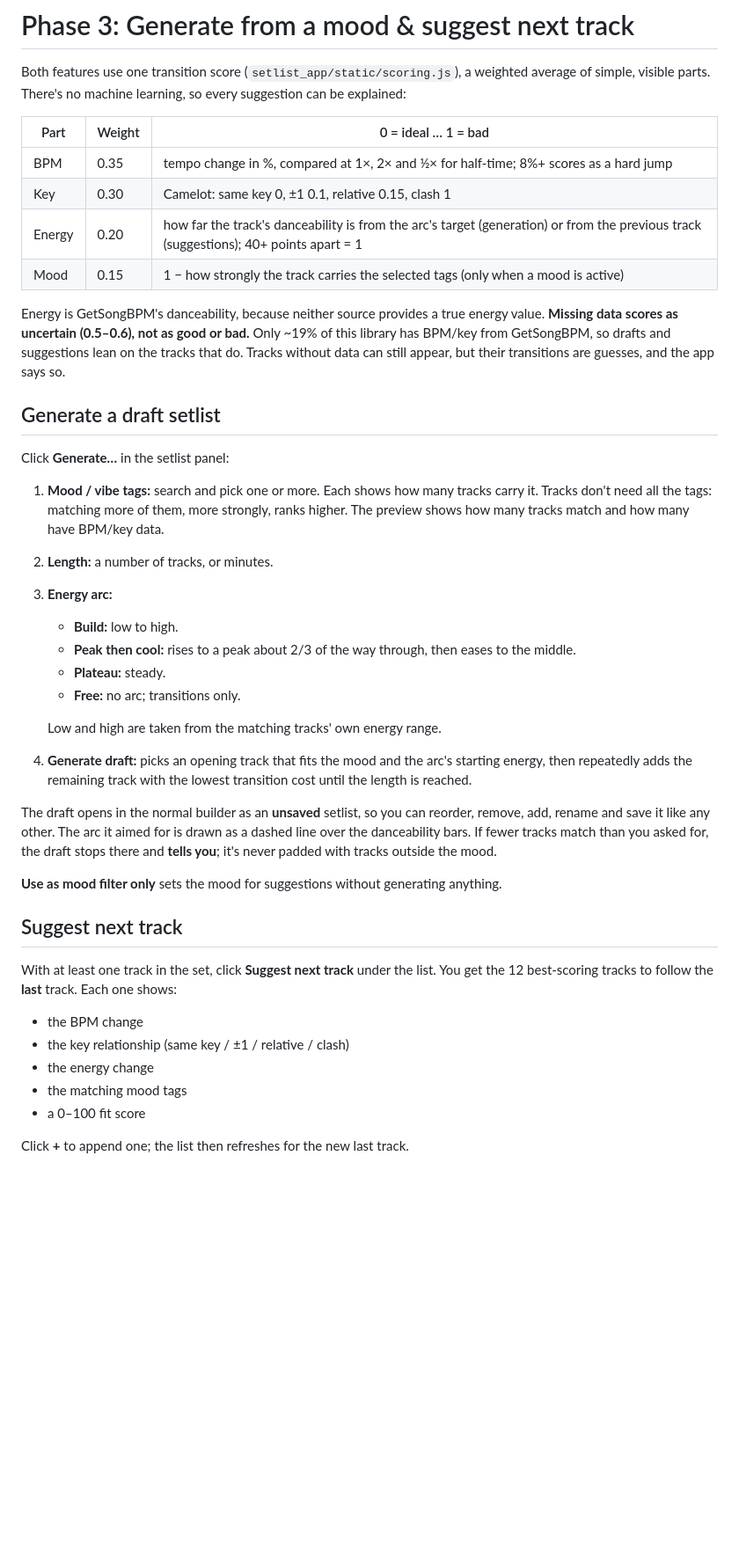
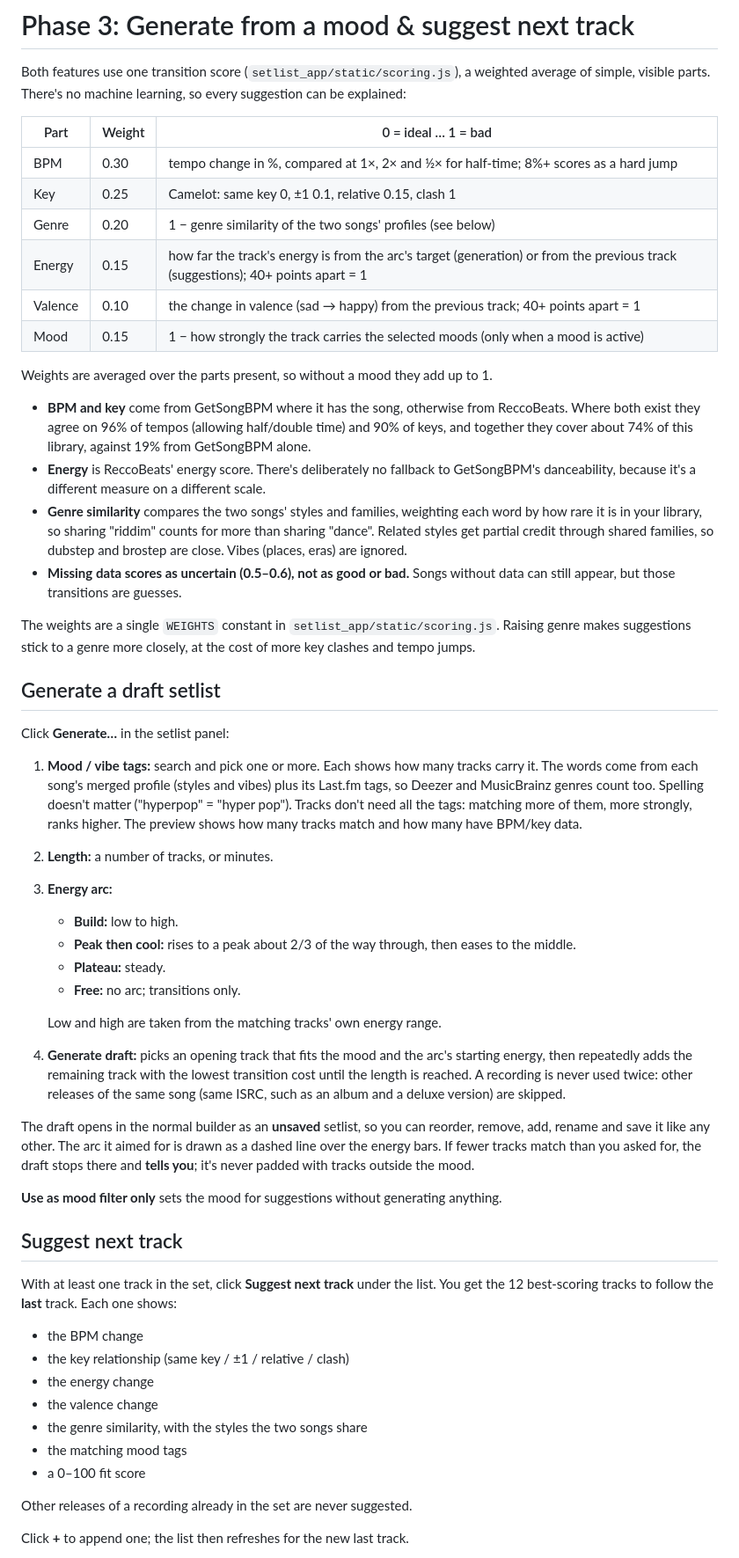
Before and after one commit to jackkbowen/SpotifyApp, a Markdown page: README.md, the part around one of its changes. Shown at 88% size. Rendered like a GitHub page; blank space fills up the shorter version.

```diff
--- a/README.md
+++ b/README.md
@@ -287,18 +346,27 @@ Both features use one transition score (`setlist_app/static/scoring.js`), a weig
 
 | Part | Weight | 0 = ideal … 1 = bad |
 | --- | --- | --- |
-| BPM | 0.35 | tempo change in %, compared at 1×, 2× and ½× for half-time; 8%+ scores as a hard jump |
-| Key | 0.30 | Camelot: same key 0, ±1 0.1, relative 0.15, clash 1 |
-| Energy | 0.20 | how far the track's danceability is from the arc's target (generation) or from the previous track (suggestions); 40+ points apart = 1 |
-| Mood | 0.15 | 1 − how strongly the track carries the selected tags (only when a mood is active) |
+| BPM | 0.30 | tempo change in %, compared at 1×, 2× and ½× for half-time; 8%+ scores as a hard jump |
+| Key | 0.25 | Camelot: same key 0, ±1 0.1, relative 0.15, clash 1 |
+| Genre | 0.20 | 1 − genre similarity of the two songs' profiles (see below) |
+| Energy | 0.15 | how far the track's energy is from the arc's target (generation) or from the previous track (suggestions); 40+ points apart = 1 |
+| Valence | 0.10 | the change in valence (sad → happy) from the previous track; 40+ points apart = 1 |
+| Mood | 0.15 | 1 − how strongly the track carries the selected moods (only when a mood is active) |
 
-Energy is GetSongBPM's danceability, because neither source provides a true energy value. **Missing data scores as uncertain (0.5–0.6), not as good or bad.** Only ~19% of this library has BPM/key from GetSongBPM, so drafts and suggestions lean on the tracks that do. Tracks without data can still appear, but their transitions are guesses, and the app says so.
+Weights are averaged over the parts present, so without a mood they add up to 1.
+
+- **BPM and key** come from GetSongBPM where it has the song, otherwise from ReccoBeats. Where both exist they agree on 96% of tempos (allowing half/double time) and 90% of keys, and together they cover about 74% of this library, against 19% from GetSongBPM alone.
+- **Energy** is ReccoBeats' energy score. There's deliberately no fallback to GetSongBPM's danceability, because it's a different measure on a different scale.
+- **Genre similarity** compares the two songs' styles and families, weighting each word by how rare it is in your library, so sharing "riddim" counts for more than sharing "dance". Related styles get partial credit through shared families, so dubstep and brostep are close. Vibes (places, eras) are ignored.
+- **Missing data scores as uncertain (0.5–0.6), not as good or bad.** Songs without data can still appear, but those transitions are guesses.
+
+The weights are a single `WEIGHTS` constant in `setlist_app/static/scoring.js`. Raising genre makes suggestions stick to a genre more closely, at the cost of more key clashes and tempo jumps.
 
 ## Generate a draft setlist
 
 Click **Generate…** in the setlist panel:
 
-1. **Mood / vibe tags:** search and pick one or more. Each shows how many tracks carry it. Tracks don't need all the tags: matching more of them, more strongly, ranks higher. The preview shows how many tracks match and how many have BPM/key data.
+1. **Mood / vibe tags:** search and pick one or more. Each shows how many tracks carry it. The words come from each song's merged profile (styles and vibes) plus its Last.fm tags, so Deezer and MusicBrainz genres count too. Spelling doesn't matter ("hyperpop" = "hyper pop"). Tracks don't need all the tags: matching more of them, more strongly, ranks higher. The preview shows how many tracks match and how many have BPM/key data.
 2. **Length:** a number of tracks, or minutes.
 3. **Energy arc:**
    - **Build:** low to high.
@@ -307,9 +375,9 @@ Click **Generate…** in the setlist panel:
    - **Free:** no arc; transitions only.
 
    Low and high are taken from the matching tracks' own energy range.
-4. **Generate draft:** picks an opening track that fits the mood and the arc's starting energy, then repeatedly adds the remaining track with the lowest transition cost until the length is reached.
+4. **Generate draft:** picks an opening track that fits the mood and the arc's starting energy, then repeatedly adds the remaining track with the lowest transition cost until the length is reached. A recording is never used twice: other releases of the same song (same ISRC, such as an album and a deluxe version) are skipped.
 
-The draft opens in the normal builder as an **unsaved** setlist, so you can reorder, remove, add, rename and save it like any other. The arc it aimed for is drawn as a dashed line over the danceability bars. If fewer tracks match than you asked for, the draft stops there and **tells you**; it's never padded with tracks outside the mood.
+The draft opens in the normal builder as an **unsaved** setlist, so you can reorder, remove, add, rename and save it like any other. The arc it aimed for is drawn as a dashed line over the energy bars. If fewer tracks match than you asked for, the draft stops there and **tells you**; it's never padded with tracks outside the mood.
 
 **Use as mood filter only** sets the mood for suggestions without generating anything.
 
@@ -319,8 +387,12 @@ With at least one track in the set, click **Suggest next track** under the list.
 - the BPM change
 - the key relationship (same key / ±1 / relative / clash)
 - the energy change
+- the valence change
+- the genre similarity, with the styles the two songs share
 - the matching mood tags
 - a 0–100 fit score
+
+Other releases of a recording already in the set are never suggested.
 
 Click **+** to append one; the list then refreshes for the new last track.
 
```
Also changed, not shown: other parts of README.md (+68 -9 lines).
